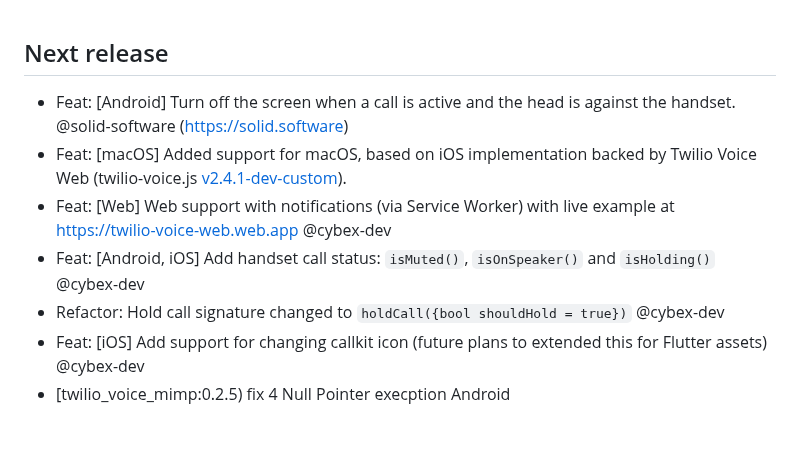
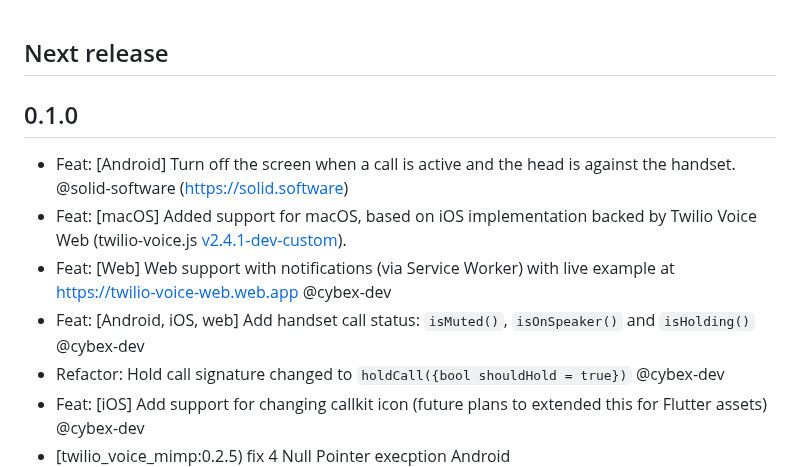
Before and after one commit to cybex-dev/twilio_voice, a Markdown page: CHANGELOG.md, the part around the change. GitHub-like rendering; blank space fills up the shorter version.

Commit message:
Update changelog

```diff
--- a/CHANGELOG.md
+++ b/CHANGELOG.md
@@ -1,9 +1,11 @@
 ## Next release
+
+## 0.1.0
 
 * Feat: [Android] Turn off the screen when a call is active and the head is against the handset. @solid-software (https://solid.software)
 * Feat: [macOS] Added support for macOS, based on iOS implementation backed by Twilio Voice Web  (twilio-voice.js [v2.4.1-dev-custom](https://github.com/cybex-dev/twilio-voice.js/tree/2.4.1-dev-custom)).
 * Feat: [Web] Web support with notifications (via Service Worker) with live example at https://twilio-voice-web.web.app @cybex-dev
-* Feat: [Android, iOS] Add handset call status: `isMuted()`, `isOnSpeaker()` and `isHolding()` @cybex-dev
+* Feat: [Android, iOS, web] Add handset call status: `isMuted()`, `isOnSpeaker()` and `isHolding()` @cybex-dev
 * Refactor: Hold call signature changed to `holdCall({bool shouldHold = true})` @cybex-dev
 * Feat: [iOS] Add support for changing callkit icon (future plans to extended this for Flutter assets) @cybex-dev
 * [twilio_voice_mimp:0.2.5) fix 4 Null Pointer execption Android
```
